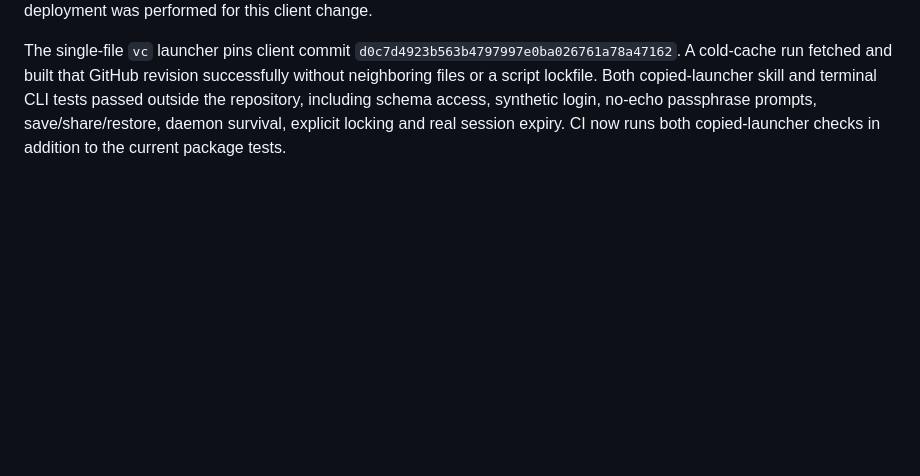
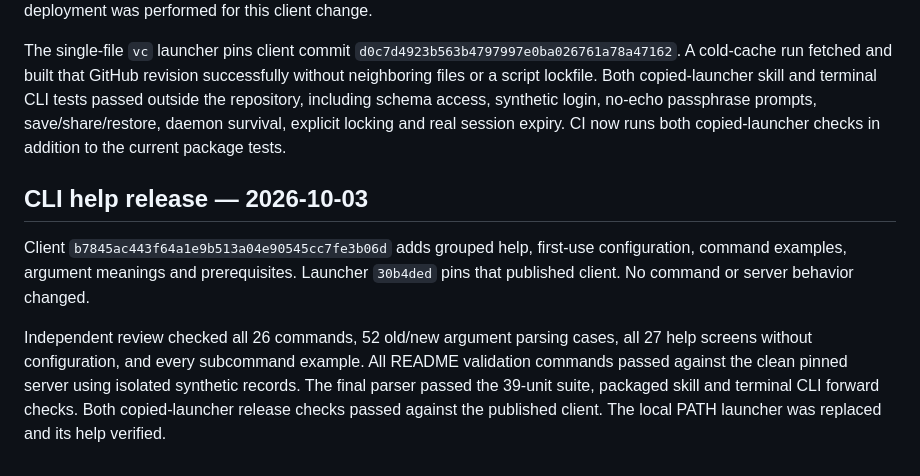
Before and after one commit to pocketcontext/vaultcontext, a Markdown page: docs/validation.md, the part around the change. GitHub-like rendering; blank space fills up the shorter version.

```diff
--- a/docs/validation.md
+++ b/docs/validation.md
@@ -48,3 +48,16 @@ The client moved into `vaultcontext_client`, with a packaged schema, console ent
 Validated the wheel installed into a fresh environment from outside the repository, including its console entry point and bundled schema. All 39 unit tests passed on Python 3.11 and 3.14; all 12 OAuth client tests passed. Integration, realtime, limits, complete-backup integration, auth, OAuth integration, portable package, deployment settings and deployment workflow tests passed against a rebuilt server at `a92b0de5e1b66b6d3b6135b90092d2d6da5f7cc8` with Go 1.27.1 and CGO. The ARM64 container build, configuration, smoke and populated complete-restore checks passed. No production deployment was performed for this client change.
 
 The single-file `vc` launcher pins client commit `d0c7d4923b563b4797997e0ba026761a78a47162`. A cold-cache run fetched and built that GitHub revision successfully without neighboring files or a script lockfile. Both copied-launcher skill and terminal CLI tests passed outside the repository, including schema access, synthetic login, no-echo passphrase prompts, save/share/restore, daemon survival, explicit locking and real session expiry. CI now runs both copied-launcher checks in addition to the current package tests.
+
+## CLI help release — 2026-10-03
+
+Client `b7845ac443f64a1e9b513a04e90545cc7fe3b06d` adds grouped help, first-use
+configuration, command examples, argument meanings and prerequisites. Launcher
+`30b4ded` pins that published client. No command or server behavior changed.
+
+Independent review checked all 26 commands, 52 old/new argument parsing cases,
+all 27 help screens without configuration, and every subcommand example. All
+README validation commands passed against the clean pinned server using isolated
+synthetic records. The final parser passed the 39-unit suite, packaged skill and
+terminal CLI forward checks. Both copied-launcher release checks passed against
+the published client. The local PATH launcher was replaced and its help verified.
```
Also changed, not shown: DEPLOYMENT.md (+22 -0 lines).
